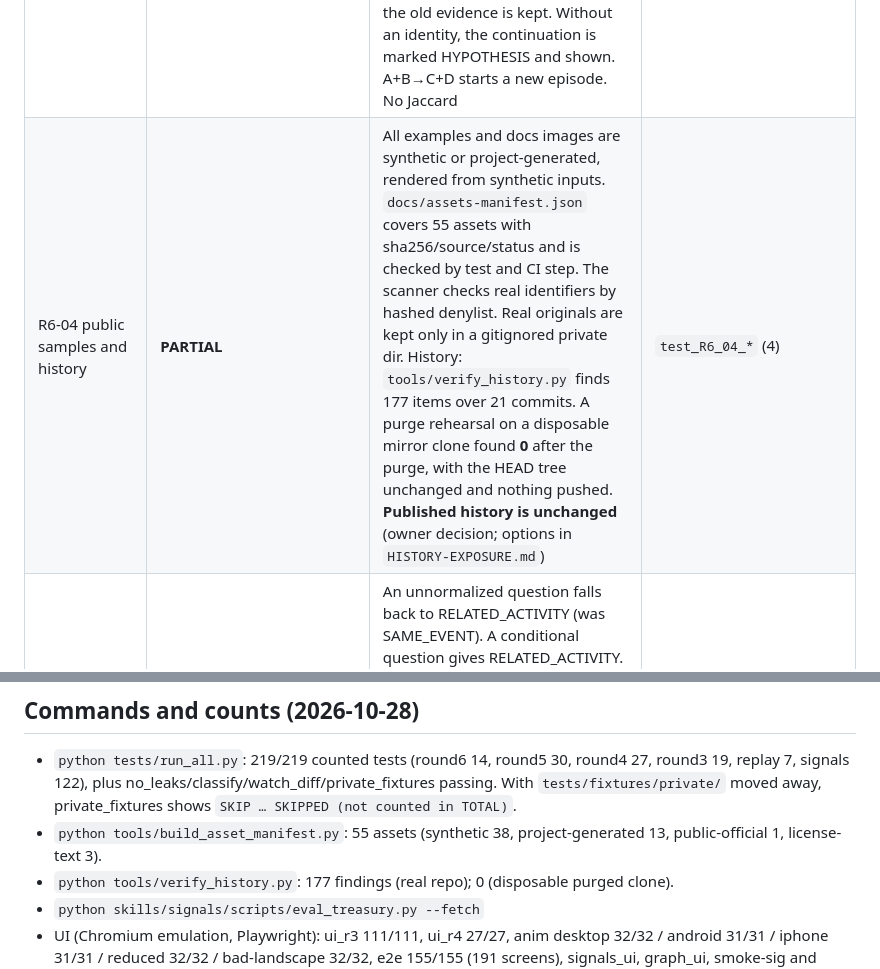
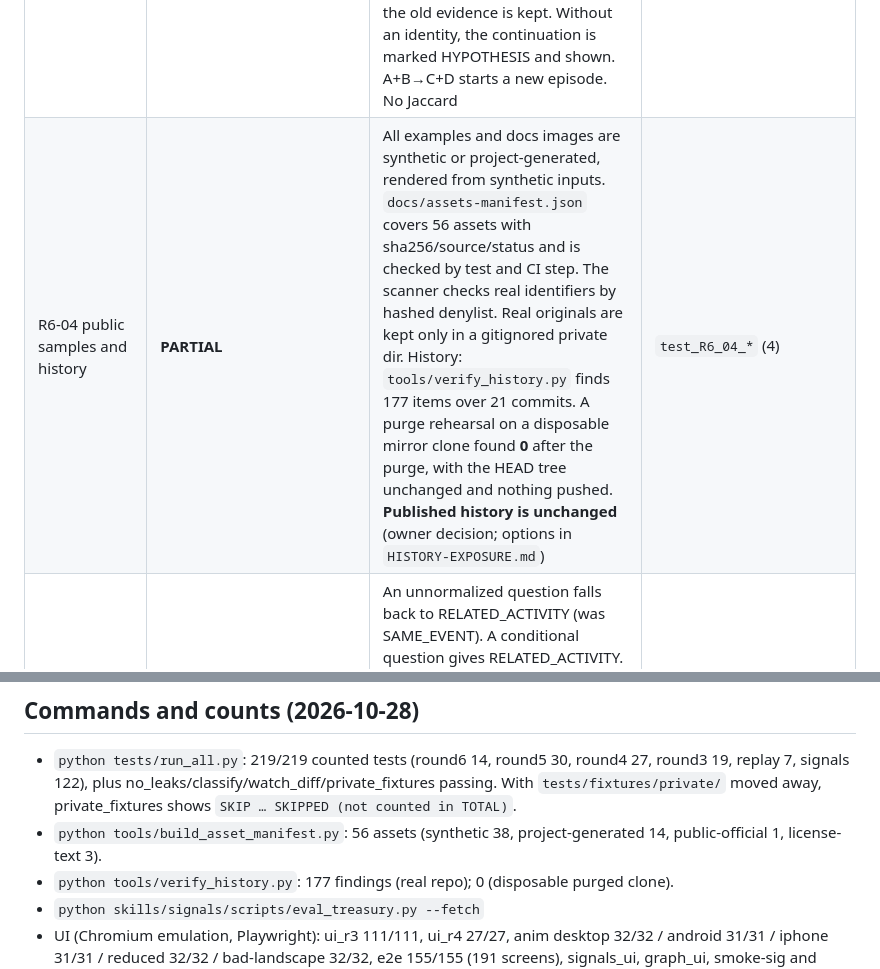
Before and after one commit to outerheaven199X/groktheblock, a Markdown page: docs/review/ROUND6-RESULTS.md, 2 parts joined by grey strips. Drawn GitHub-style.

Commit message:
Round 6: manifest count in docs (56 assets)

```diff
--- a/docs/review/ROUND6-RESULTS.md
+++ b/docs/review/ROUND6-RESULTS.md
@@ -8,14 +8,14 @@ Regressions: `tests/test_round6.py` (14). Before the fix, on c894915: **0/14** (
 | R6-01 (P0) present-but-invalid observations age | **PASS** | A held stale/invalid present signal now runs the same aging as a missing one: UNCONFIRMED, then ARCHIVED_UNRESOLVED on the source's publication cadence. `lastConfirmedAt` is never refreshed and there are no alerts. Events go OBSERVED → UNCONFIRMED when their source is STALE, then ARCHIVED_UNRESOLVED at lastValidObs + 2× the freshness limit. An outage (UNAVAILABLE/NOT_RUN) still pauses the clock. A later valid observation opens NEW_EPISODE. (`lifecycle.py` `_age`, `deadlines`) | `test_R6_01_*` (2). `test_round4` R4-02 amended to expect `HELD_STALE→UNCONFIRMED` |
 | R6-02 slowest-member clock | **PASS** | Cross incidents age on the slowest missing member's deadline. Daily sources are holiday-aware: UNCONFIRMED at max(last+96h, 1st next publication+24h), archive at max(last+168h, 3rd next publication+24h), using the bond calendar for Treasury. Friday Treasury+Kalshi with MLK Monday: not archived at 72h or 120h; archived at 174h | `test_R6_02_*` |
 | R6-03 partial overlap | **PASS** | Uses `eventInstance` from the signal when present. A+B→A+C with the same instance continues as IDENTIFIED_EVENT, with memberHistory added/dropped/retained and alert MEMBERS_CHANGED. A different instance starts a new episode, and the old evidence is kept. Without an identity, the continuation is marked HYPOTHESIS and shown. A+B→C+D starts a new episode. No Jaccard | `test_R6_03_*` (3) |
-| R6-04 public samples and history | **PARTIAL** | All examples and docs images are synthetic or project-generated, rendered from synthetic inputs. `docs/assets-manifest.json` covers 55 assets with sha256/source/status and is checked by test and CI step. The scanner checks real identifiers by hashed denylist. Real originals are kept only in a gitignored private dir. History: `tools/verify_history.py` finds 177 items over 21 commits. A purge rehearsal on a disposable mirror clone found **0** after the purge, with the HEAD tree unchanged and nothing pushed. **Published history is unchanged** (owner decision; options in `HISTORY-EXPOSURE.md`) | `test_R6_04_*` (4) |
+| R6-04 public samples and history | **PARTIAL** | All examples and docs images are synthetic or project-generated, rendered from synthetic inputs. `docs/assets-manifest.json` covers 56 assets with sha256/source/status and is checked by test and CI step. The scanner checks real identifiers by hashed denylist. Real originals are kept only in a gitignored private dir. History: `tools/verify_history.py` finds 177 items over 21 commits. A purge rehearsal on a disposable mirror clone found **0** after the purge, with the HEAD tree unchanged and nothing pushed. **Published history is unchanged** (owner decision; options in `HISTORY-EXPOSURE.md`) | `test_R6_04_*` (4) |
 | R6-05 no SAME_EVENT from alias | **PASS** | An unnormalized question falls back to RELATED_ACTIVITY (was SAME_EVENT). A conditional question gives RELATED_ACTIVITY. A Fed question normalizes to `FED_DECISION:<outcome>:<YYYY-MM>`, and different instances are excluded from convergence. The 5 adversarial pairs do not converge. The positive control (same normalized FOMC cut) still converges | `test_R6_05_*` (2) |
 | R6-06 evaluation dataset | **PARTIAL (INSUFFICIENT_EVIDENCE)** | Treasury.gov 2019-2026 (1,896 sessions, 2Y/10Y/30Y + 2s10s, CSV sha256s). Blind shuffled roster: 196 episodes + 196 matched negatives. Holdout from 2025-01-01. Independent criteria, kappa and Wilson rules preregistered in ADJUDICATION.md. Baseline alert burden is reported. **Labels: none. Reviewers: none.** No precision or agreement figure is given | `test_R6_06_*` |
 | R6-07 CI and devices | **PARTIAL** | run_all prints SKIP and "SKIPPED (not counted in TOTAL)". The workflow at `docs/ci/tests.yml` adds round 6 and the manifest check. **CI: not active**: the push token lacks the `workflow` scope. The UI is **not tested on a physical device**: all UI results are Chromium emulation | `test_R6_07_*` |
 
 ## Commands and counts (2026-10-28)
 - `python tests/run_all.py`: 219/219 counted tests (round6 14, round5 30, round4 27, round3 19, replay 7, signals 122), plus no_leaks/classify/watch_diff/private_fixtures passing. With `tests/fixtures/private/` moved away, private_fixtures shows `SKIP … SKIPPED (not counted in TOTAL)`.
-- `python tools/build_asset_manifest.py`: 55 assets (synthetic 38, project-generated 13, public-official 1, license-text 3).
+- `python tools/build_asset_manifest.py`: 56 assets (synthetic 38, project-generated 14, public-official 1, license-text 3).
 - `python tools/verify_history.py`: 177 findings (real repo); 0 (disposable purged clone).
 - `python skills/signals/scripts/eval_treasury.py --fetch`
 - UI (Chromium emulation, Playwright): ui_r3 111/111, ui_r4 27/27, anim desktop 32/32 / android 31/31 / iphone 31/31 / reduced 32/32 / bad-landscape 32/32, e2e 155/155 (191 screens), signals_ui, graph_ui, smoke-sig and watch_ui ALL PASS.
```
Also changed, not shown: docs/review/FINDINGS.md (+1 -1 lines).
